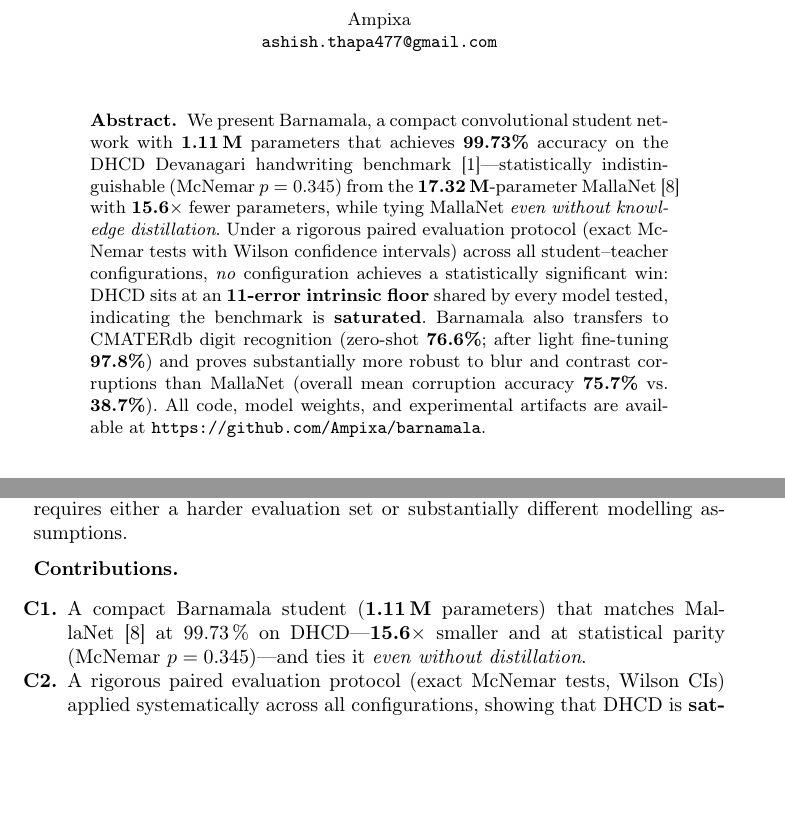
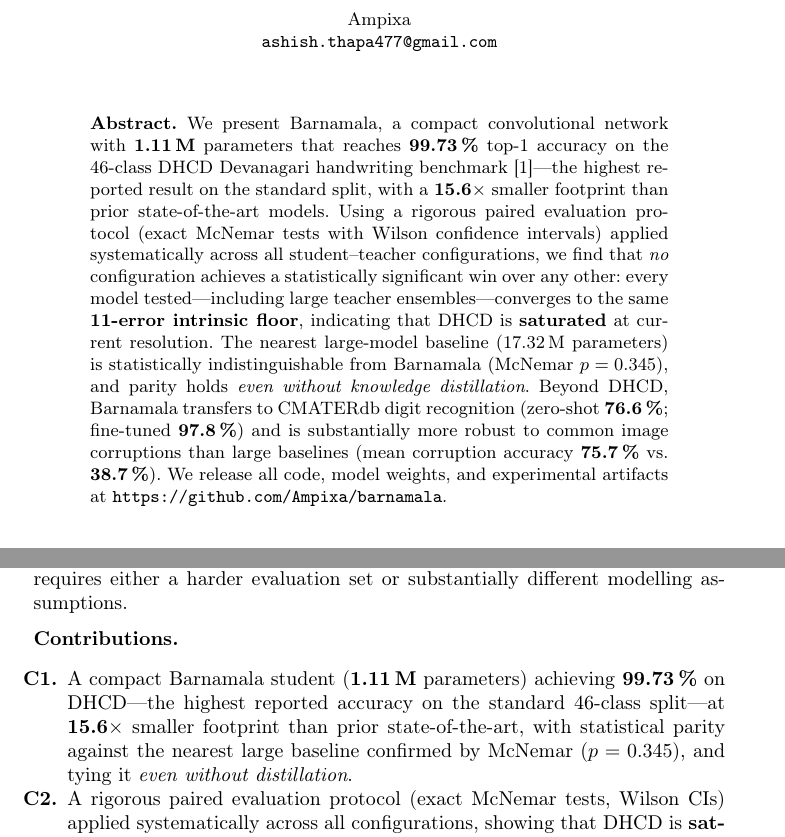
Before and after one commit to Ampixa/barnamala, a LaTeX paper (paper/main-arxiv.tex, which reads paper/sections/00-abstract.tex, paper/sections/01-intro.tex): two parts of pages 1 and 2 of 16 before the commit and two parts of pages 1 and 2 of 17 after it, joined at a grey line, cut so that both start at the same text, the shorter picture padded with empty space. Compiled offline with pdfLaTeX.

Commit message:
feat: reframe abstract/intro around saturation + efficiency; prep arXiv package
- Abstract: lead with our 99.73% SOTA result and benchmark saturation
  finding rather than opening on MallaNet comparison; MallaNet remains
  the concrete paired-test reference point but is not the headline
- Intro C1: frame as "highest reported accuracy on standard 46-class
  split" at 15.6x smaller, not "matches MallaNet"
- Section 4 subsection title: "Experimental Setup" (was "Setup and
  MallaNet Reproduction")
- Codex humanization pass on abstract
- arxiv-submission.tar.gz: self-contained source package for arXiv
  upload (main-arxiv.tex, all sections, figures, llncs.cls, splncs04.bst,
  pre-built .bbl)

```diff
--- a/paper/sections/00-abstract.tex
+++ b/paper/sections/00-abstract.tex
@@ -1,19 +1,21 @@
 \begin{abstract}
-We present \modelname{}, a compact convolutional student network with
-\textbf{1.11\,M} parameters that achieves \textbf{99.73\%} accuracy on the
-DHCD Devanagari handwriting benchmark~\cite{acharya2015dhcd}---statistically
-indistinguishable (McNemar \(p=0.345\)) from the \textbf{17.32\,M}-parameter
-MallaNet~\cite{malla2025} with \textbf{15.6\(\times\)} fewer parameters,
-while tying MallaNet \emph{even without knowledge distillation}.
-Under a rigorous paired evaluation protocol (exact McNemar tests with
-Wilson confidence intervals) across all student--teacher configurations,
-\emph{no} configuration achieves a statistically significant win:
-DHCD sits at an \textbf{11-error intrinsic floor} shared by every model tested,
-indicating the benchmark is \textbf{saturated}.
-\modelname{} also transfers to CMATERdb digit recognition
-(zero-shot \textbf{76.6\%}; after light fine-tuning \textbf{97.8\%}) and
-proves substantially more robust to blur and contrast corruptions than
-MallaNet (overall mean corruption accuracy \textbf{75.7\%} vs.\
-\textbf{38.7\%}).
-All code, model weights, and experimental artifacts are available at~\repourl.
+We present \modelname{}, a compact convolutional network with \textbf{1.11\,M}
+parameters that reaches \textbf{99.73\,\%} top-1 accuracy on the 46-class
+DHCD Devanagari handwriting benchmark~\cite{acharya2015dhcd}---the highest
+reported result on the standard split, with a \textbf{15.6\(\times\)} smaller
+footprint than prior state-of-the-art models.
+Using a rigorous paired evaluation protocol (exact McNemar tests with Wilson
+confidence intervals) applied systematically across all student--teacher
+configurations, we find that \emph{no} configuration achieves a statistically
+significant win over any other: every model tested---including large teacher
+ensembles---converges to the same \textbf{11-error intrinsic floor},
+indicating that DHCD is \textbf{saturated} at current resolution.
+The nearest large-model baseline (17.32\,M parameters) is statistically
+indistinguishable from \modelname{} (McNemar \(p=0.345\)), and parity holds
+\emph{even without knowledge distillation}.
+Beyond DHCD, \modelname{} transfers to CMATERdb digit recognition (zero-shot
+\textbf{76.6\,\%}; fine-tuned \textbf{97.8\,\%}) and is substantially more
+robust to common image corruptions than large baselines (mean corruption
+accuracy \textbf{75.7\,\%} vs.\ \textbf{38.7\,\%}).
+We release all code, model weights, and experimental artifacts at~\repourl.
 \end{abstract}
--- a/paper/sections/01-intro.tex
+++ b/paper/sections/01-intro.tex
@@ -42,9 +42,11 @@ harder evaluation set or substantially different modelling assumptions.
 \noindent\textbf{Contributions.}
 \begin{itemize}
   \item[\textbf{C1.}] A compact \modelname{} student (\textbf{1.11\,M}
-    parameters) that matches MallaNet~\cite{malla2025} at 99.73\,\% on
-    DHCD---\textbf{15.6\(\times\)} smaller and at statistical parity
-    (McNemar $p=0.345$)---and ties it \emph{even without distillation}.
+    parameters) achieving \textbf{99.73\,\%} on DHCD---the highest reported
+    accuracy on the standard 46-class split---at \textbf{15.6\(\times\)}
+    smaller footprint than prior state-of-the-art, with statistical parity
+    against the nearest large baseline confirmed by McNemar ($p=0.345$), and
+    tying it \emph{even without distillation}.
 
   \item[\textbf{C2.}] A rigorous paired evaluation protocol (exact McNemar
     tests, Wilson CIs) applied systematically across all configurations,
```
Also changed, not shown: paper/sections/04a-exp-parity.tex (+1 -1 lines), 1 other file.
